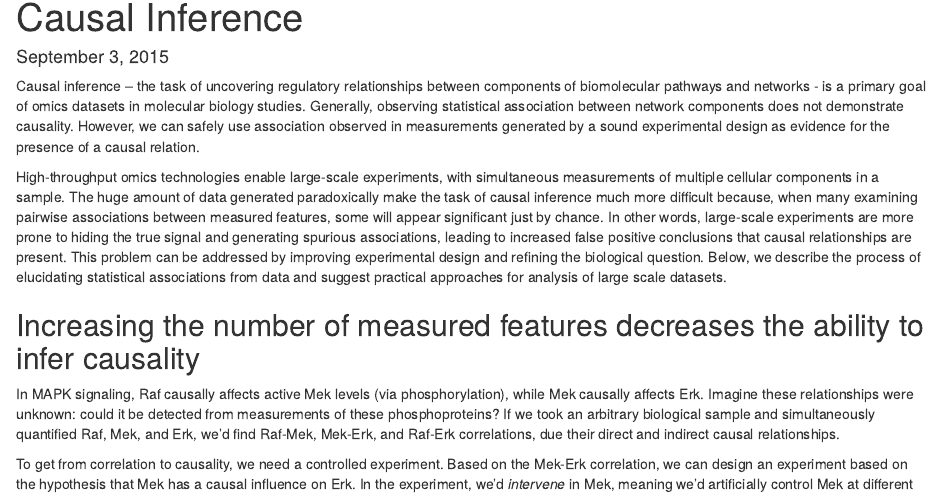
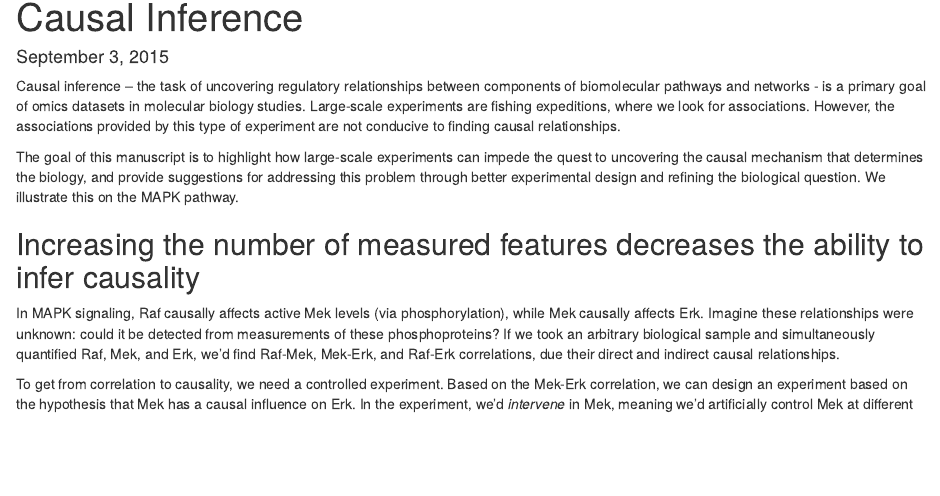
Before and after one commit to robertness/causal-inference-vignette, an R Markdown document (write_up.Rmd): the page in a window 1100 px wide, from 70 px down. Rendered offline with R 4.5, knitr and Pandoc, with nearby package versions.

Commit message:
olgas intro

```diff
--- a/write_up.Rmd
+++ b/write_up.Rmd
@@ -4,9 +4,9 @@ date: "September 3, 2015"
 output: html_document
 ---
 
-Causal inference – the task of uncovering regulatory relationships between components of biomolecular pathways and networks - is a primary goal of omics datasets in molecular biology studies. Generally, observing statistical association between network components does not demonstrate causality. However, we can safely use association observed in measurements generated by a sound experimental design as evidence for the presence of a causal relation.
+Causal inference – the task of uncovering regulatory relationships between components of biomolecular pathways and networks - is a primary goal of omics datasets in molecular biology studies. Large-scale experiments are fishing expeditions, where we look for associations. However, the associations provided by this type of experiment are not conducive to finding causal relationships.
 
-High-throughput omics technologies enable large-scale experiments, with simultaneous measurements of multiple cellular components in a sample. The huge amount of data generated paradoxically make the task of causal inference much more difficult because, when many examining pairwise associations between measured features, some will appear significant just by chance. In other words, large-scale experiments are more prone to hiding the true signal and generating spurious associations, leading to increased false positive conclusions that causal relationships are present. This problem can be addressed by improving experimental design and refining the biological question. Below, we describe the process of elucidating statistical associations from data and suggest practical approaches for analysis of large scale datasets.
+The goal of this manuscript is to highlight how large-scale experiments can impede the quest to uncovering the causal mechanism that determines the biology, and provide suggestions for addressing this problem through better experimental design and refining the biological question. We illustrate this on the MAPK pathway.
 
 ## Increasing the number of measured features decreases the ability to infer causality
 
```
